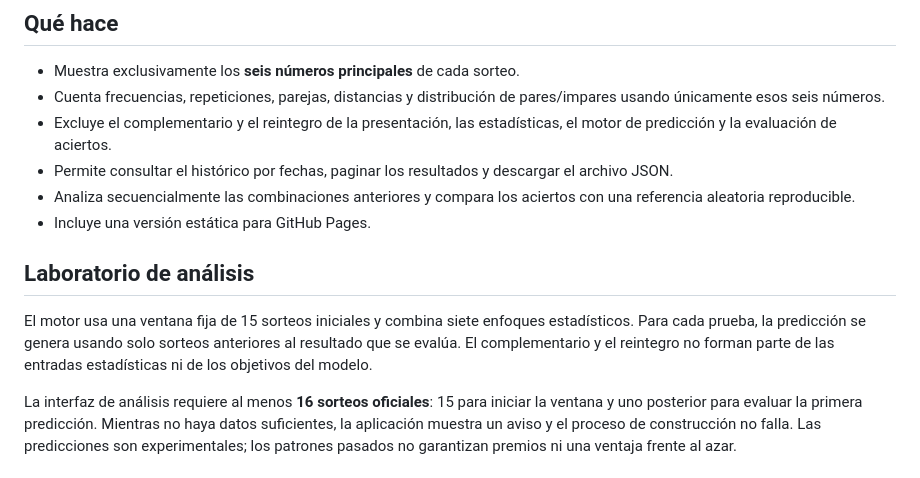
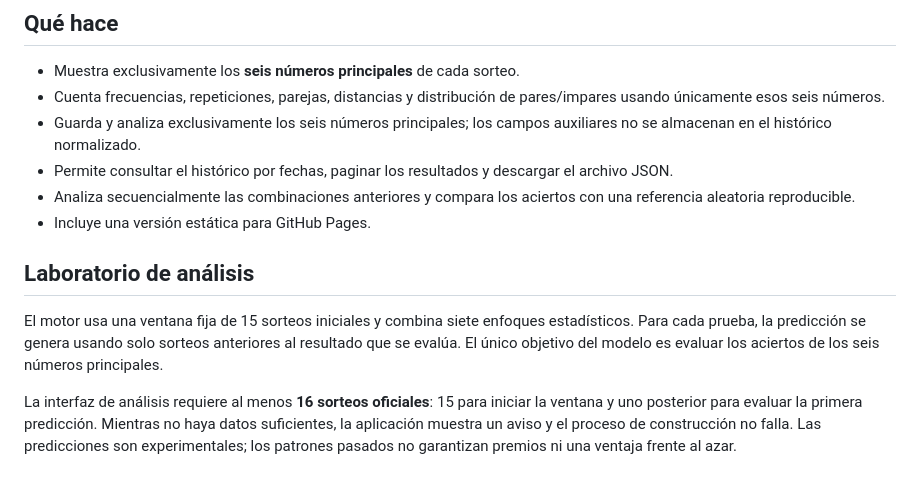
Before and after one commit to danielMigales/BonolotoGPT, a Markdown page: README.md, the part around the change. Drawn GitHub-style.

Commit message:
Remove auxiliary scoring from project documentation

```diff
--- a/README.md
+++ b/README.md
@@ -6,14 +6,14 @@ Aplicación web en español para consultar los últimos cinco sorteos de Bonolot
 
 - Muestra exclusivamente los **seis números principales** de cada sorteo.
 - Cuenta frecuencias, repeticiones, parejas, distancias y distribución de pares/impares usando únicamente esos seis números.
-- Excluye el complementario y el reintegro de la presentación, las estadísticas, el motor de predicción y la evaluación de aciertos.
+- Guarda y analiza exclusivamente los seis números principales; los campos auxiliares no se almacenan en el histórico normalizado.
 - Permite consultar el histórico por fechas, paginar los resultados y descargar el archivo JSON.
 - Analiza secuencialmente las combinaciones anteriores y compara los aciertos con una referencia aleatoria reproducible.
 - Incluye una versión estática para GitHub Pages.
 
 ## Laboratorio de análisis
 
-El motor usa una ventana fija de 15 sorteos iniciales y combina siete enfoques estadísticos. Para cada prueba, la predicción se genera usando solo sorteos anteriores al resultado que se evalúa. El complementario y el reintegro no forman parte de las entradas estadísticas ni de los objetivos del modelo.
+El motor usa una ventana fija de 15 sorteos iniciales y combina siete enfoques estadísticos. Para cada prueba, la predicción se genera usando solo sorteos anteriores al resultado que se evalúa. El único objetivo del modelo es evaluar los aciertos de los seis números principales.
 
 La interfaz de análisis requiere al menos **16 sorteos oficiales**: 15 para iniciar la ventana y uno posterior para evaluar la primera predicción. Mientras no haya datos suficientes, la aplicación muestra un aviso y el proceso de construcción no falla. Las predicciones son experimentales; los patrones pasados no garantizan premios ni una ventaja frente al azar.
 
```
